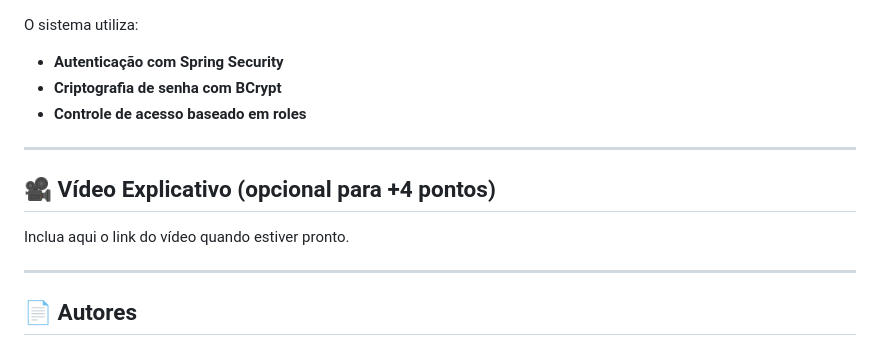
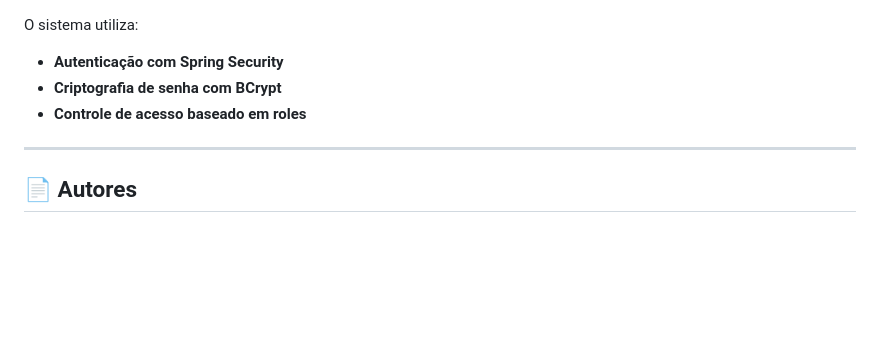
Before and after one commit to gabriellfranca-max/Projeto-exten-o-uninove, a Markdown page: README.md, the part around the change. Rendered like a GitHub page; blank space fills up the shorter version.

```diff
--- a/README.md
+++ b/README.md
@@ -151,12 +151,6 @@ O sistema utiliza:
 
 ---
 
-## 🎥 Vídeo Explicativo (opcional para +4 pontos)
-
-Inclua aqui o link do vídeo quando estiver pronto.
-
----
-
 ## 📄 Autores
 
 * Erick Adriano de Oliveira Silva – RA: 3025107900
```
